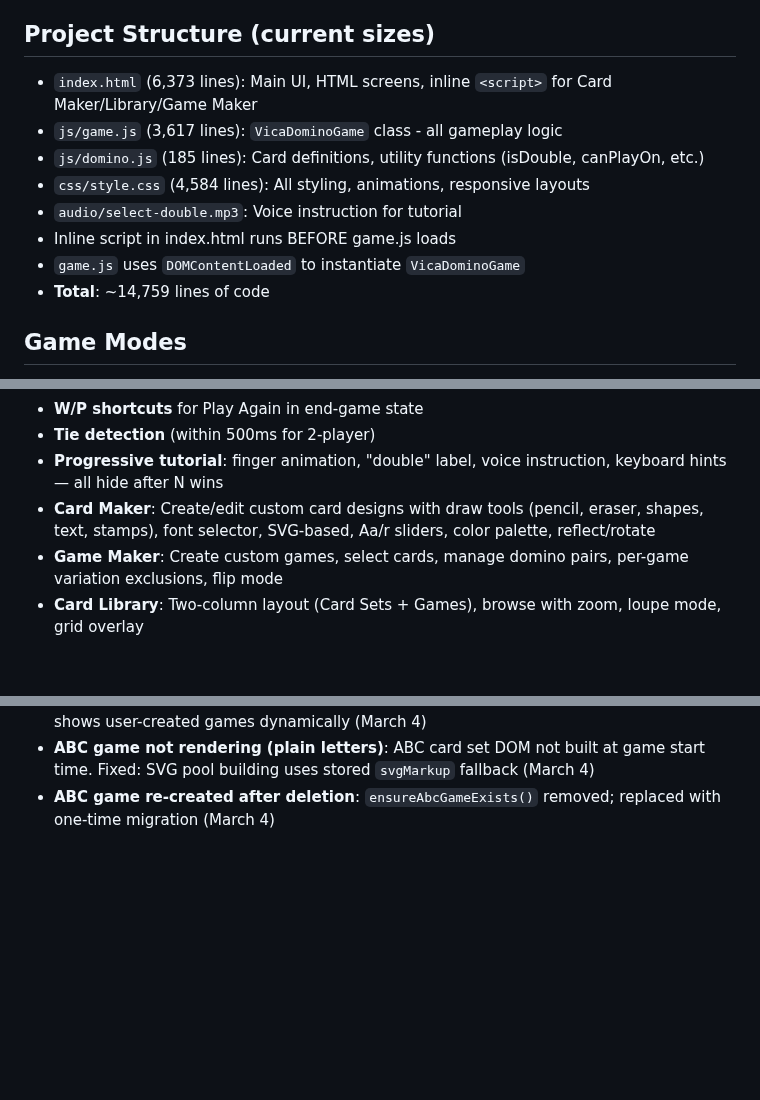
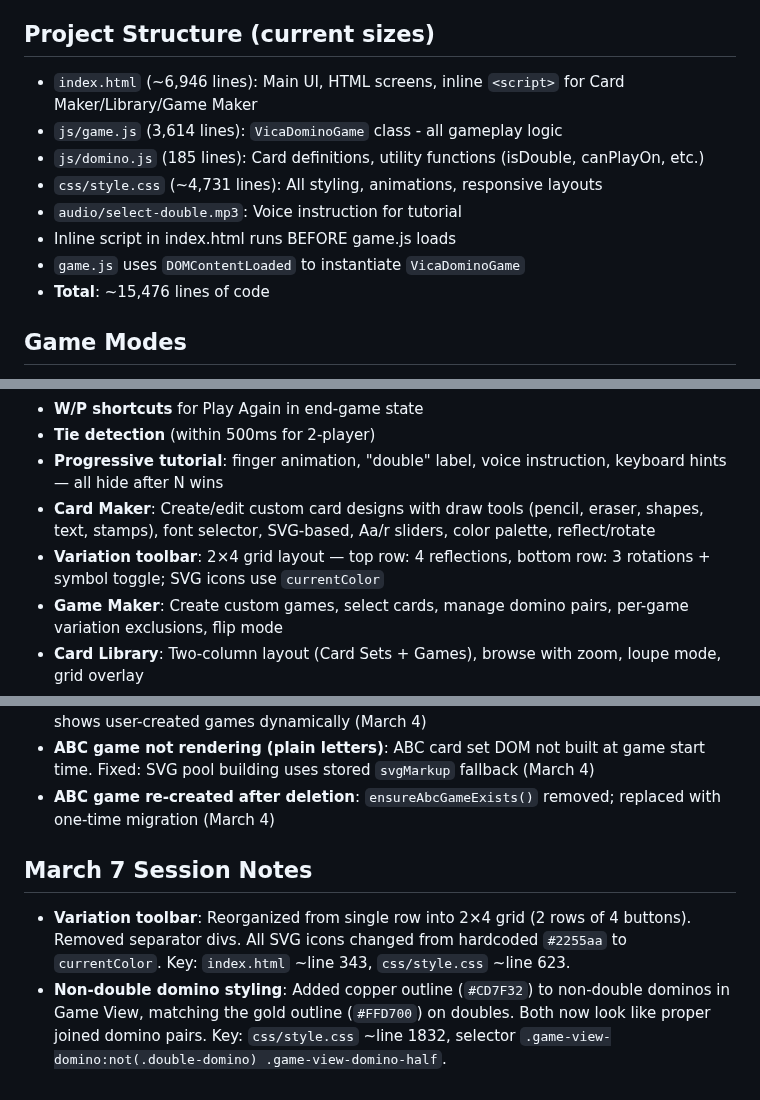
Before and after one commit to vkofman56/Vica_Domino, a Markdown page: docs/MEMORY.md, 3 parts joined by grey strips. Rendered like a GitHub page; blank space fills up the shorter version.

```diff
--- a/docs/MEMORY.md
+++ b/docs/MEMORY.md
@@ -12,14 +12,14 @@
 - **Detailed notes**: See [project-details.md](project-details.md) and [STATUS_NOTES.md](STATUS_NOTES.md)
 
 ## Project Structure (current sizes)
-- `index.html` (6,373 lines): Main UI, HTML screens, inline `<script>` for Card Maker/Library/Game Maker
-- `js/game.js` (3,617 lines): `VicaDominoGame` class - all gameplay logic
+- `index.html` (~6,946 lines): Main UI, HTML screens, inline `<script>` for Card Maker/Library/Game Maker
+- `js/game.js` (3,614 lines): `VicaDominoGame` class - all gameplay logic
 - `js/domino.js` (185 lines): Card definitions, utility functions (isDouble, canPlayOn, etc.)
-- `css/style.css` (4,584 lines): All styling, animations, responsive layouts
+- `css/style.css` (~4,731 lines): All styling, animations, responsive layouts
 - `audio/select-double.mp3`: Voice instruction for tutorial
 - Inline script in index.html runs BEFORE game.js loads
 - `game.js` uses `DOMContentLoaded` to instantiate `VicaDominoGame`
-- **Total**: ~14,759 lines of code
+- **Total**: ~15,476 lines of code
 
 ## Game Modes
 1. **Sun Level (Find the Double)**: Primary mode - each player gets N dominos, must find the double
@@ -39,6 +39,7 @@
 - **Tie detection** (within 500ms for 2-player)
 - **Progressive tutorial**: finger animation, "double" label, voice instruction, keyboard hints — all hide after N wins
 - **Card Maker**: Create/edit custom card designs with draw tools (pencil, eraser, shapes, text, stamps), font selector, SVG-based, Aa/r sliders, color palette, reflect/rotate
+- **Variation toolbar**: 2×4 grid layout — top row: 4 reflections, bottom row: 3 rotations + symbol toggle; SVG icons use `currentColor`
 - **Game Maker**: Create custom games, select cards, manage domino pairs, per-game variation exclusions, flip mode
 - **Card Library**: Two-column layout (Card Sets + Games), browse with zoom, loupe mode, grid overlay
 - **Card Variations**: Multiple visual representations per card value, with pixel-based duplicate detection
@@ -87,3 +88,7 @@
 - **Hardcoded "Dots and Numbers" intro button**: Removed — intro screen now only shows user-created games dynamically (March 4)
 - **ABC game not rendering (plain letters)**: ABC card set DOM not built at game start time. Fixed: SVG pool building uses stored `svgMarkup` fallback (March 4)
 - **ABC game re-created after deletion**: `ensureAbcGameExists()` removed; replaced with one-time migration (March 4)
+
+## March 7 Session Notes
+- **Variation toolbar**: Reorganized from single row into 2×4 grid (2 rows of 4 buttons). Removed separator divs. All SVG icons changed from hardcoded `#2255aa` to `currentColor`. Key: `index.html` ~line 343, `css/style.css` ~line 623.
+- **Non-double domino styling**: Added copper outline (`#CD7F32`) to non-double dominos in Game View, matching the gold outline (`#FFD700`) on doubles. Both now look like proper joined domino pairs. Key: `css/style.css` ~line 1832, selector `.game-view-domino:not(.double-domino) .game-view-domino-half`.
```
Also changed, not shown: other parts of docs/MEMORY.md (+1 -1 lines), docs/STATUS_NOTES.md (+38 -1 lines).
